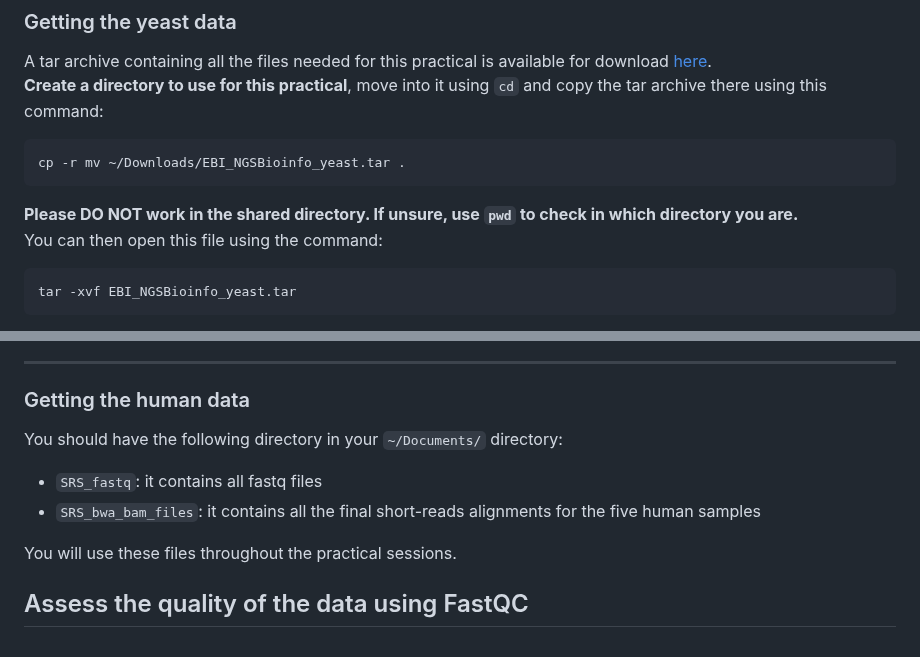
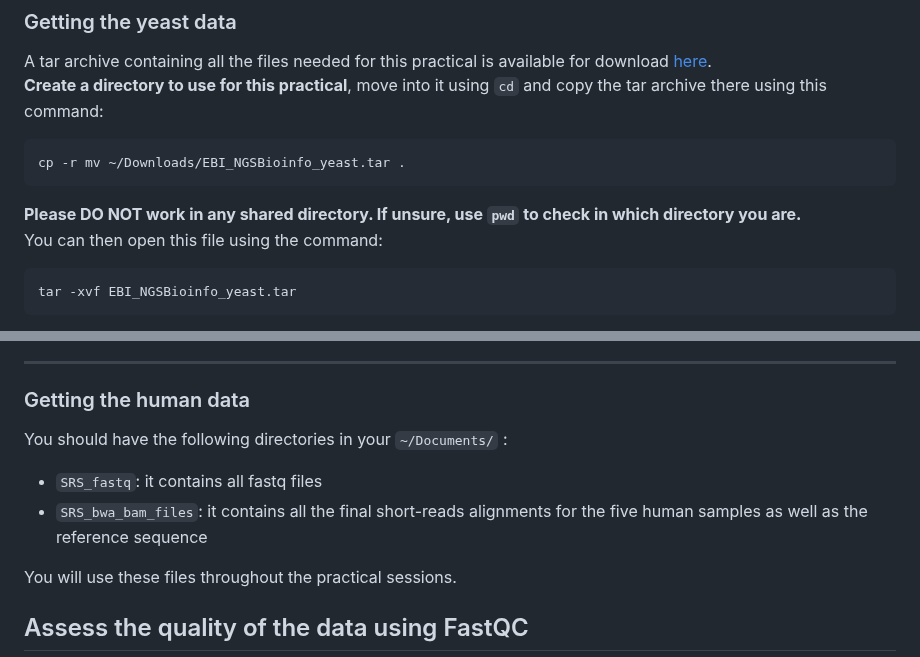
Before and after one commit to cbatini/training_materials, a Markdown page: EBI_NGS_Nov2024/days1_2_mapping_variant_calling_handbook_Nov2024.md, 2 parts joined by grey strips. GitHub-like rendering.

Commit message:
sorted file names

````diff
--- a/EBI_NGS_Nov2024/days1_2_mapping_variant_calling_handbook_Nov2024.md
+++ b/EBI_NGS_Nov2024/days1_2_mapping_variant_calling_handbook_Nov2024.md
@@ -57,7 +57,7 @@ is available for download [here](https://drive.google.com/file/d/1-Mebr-tAr9V1JV
 cp -r mv ~/Downloads/EBI_NGSBioinfo_yeast.tar .
 ```
 
-**Please DO NOT work in the shared directory. If unsure, use `pwd` to check in which directory you are.**
+**Please DO NOT work in any shared directory. If unsure, use `pwd` to check in which directory you are.**
 You can then open this file using the command:
 ```
 tar -xvf EBI_NGSBioinfo_yeast.tar
@@ -78,10 +78,10 @@ You will not need all these files, just the read data.
 
 
 ### Getting the human data
-You should have the following directory in your `~/Documents/` directory:
+You should have the following directories in your `~/Documents/` :
 
 * `SRS_fastq`: it contains all fastq files
-* `SRS_bwa_bam_files`: it contains all the final short-reads alignments for the five human samples
+* `SRS_bwa_bam_files`: it contains all the final short-reads alignments for the five human samples as well as the reference sequence
 
 You will use these files throughout the practical sessions.
 
````
